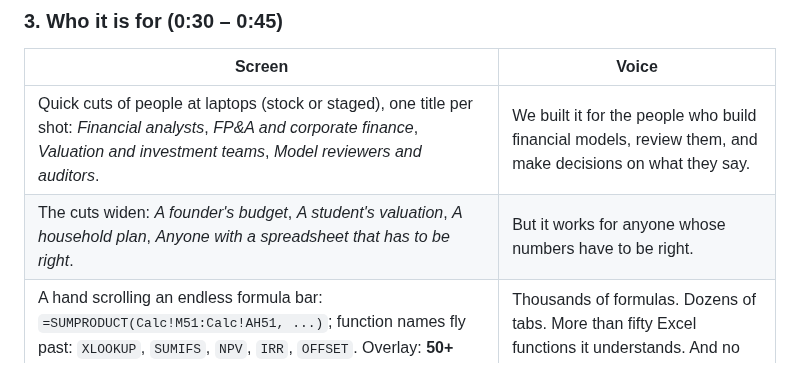
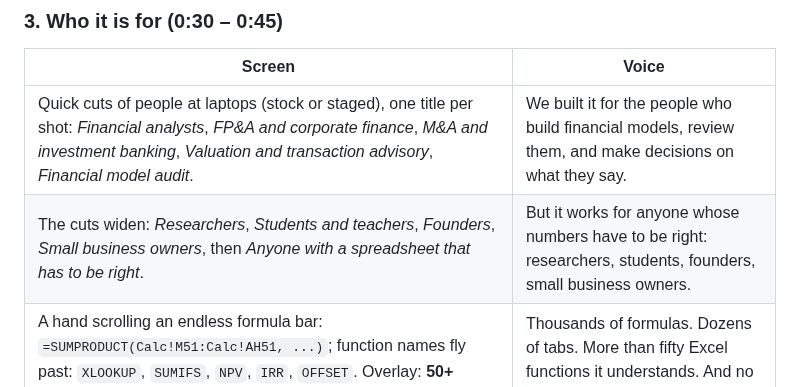
Before and after one commit to ol1ak5/model-x-ray, a Markdown page: docs/video-script.md, the part around the change. Rendered like a GitHub page.

Commit message:
docs(video): name the teams it was built for with their usual titles, and who else can use it

```diff
--- a/docs/video-script.md
+++ b/docs/video-script.md
@@ -45,8 +45,8 @@ Words we never use: "deal", "M&A", "ask a question". The agent does not wait for
 
 | Screen | Voice |
 |---|---|
-| Quick cuts of people at laptops (stock or staged), one title per shot: *Financial analysts*, *FP&A and corporate finance*, *Valuation and investment teams*, *Model reviewers and auditors*. | We built it for the people who build financial models, review them, and make decisions on what they say. |
-| The cuts widen: *A founder's budget*, *A student's valuation*, *A household plan*, *Anyone with a spreadsheet that has to be right*. | But it works for anyone whose numbers have to be right. |
+| Quick cuts of people at laptops (stock or staged), one title per shot: *Financial analysts*, *FP&A and corporate finance*, *M&A and investment banking*, *Valuation and transaction advisory*, *Financial model audit*. | We built it for the people who build financial models, review them, and make decisions on what they say. |
+| The cuts widen: *Researchers*, *Students and teachers*, *Founders*, *Small business owners*, then *Anyone with a spreadsheet that has to be right*. | But it works for anyone whose numbers have to be right: researchers, students, founders, small business owners. |
 | A hand scrolling an endless formula bar: `=SUMPRODUCT(Calc!M51:Calc!AH51, ...)`; function names fly past: `XLOOKUP`, `SUMIFS`, `NPV`, `IRR`, `OFFSET`. Overlay: **50+ Excel functions**. | Thousands of formulas. Dozens of tabs. More than fifty Excel functions it understands. And no time to trace every one by hand. |
 
 ### 4. Why AI alone is not enough (0:45 – 0:58)
```
